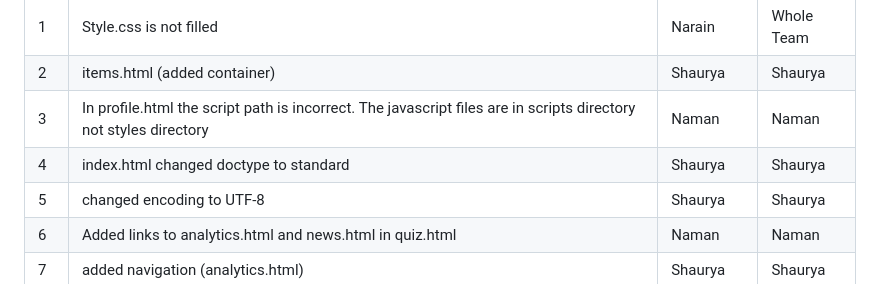
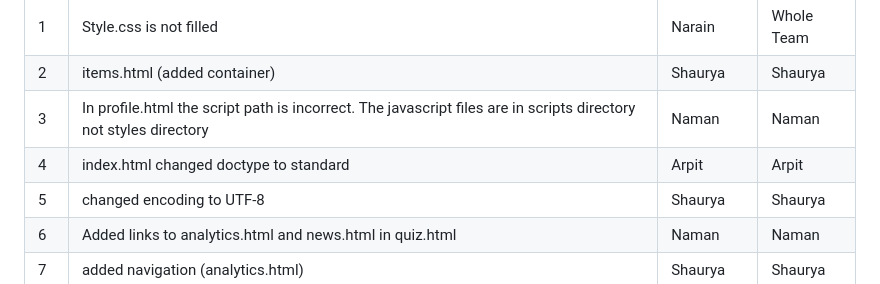
Before and after one commit to shreyash-lohare/Buggy_Repo, a Markdown page: Buggy_Repo/README.md, the part around the change. Drawn GitHub-style.

```diff
--- a/Buggy_Repo/README.md
+++ b/Buggy_Repo/README.md
@@ -39,7 +39,7 @@
 | 1   | Style.css is not filled                  |        Narain |  Whole Team  |
 | 2   | items.html  (added container)            |        Shaurya|   Shaurya    |
 | 3   | In profile.html the script path is incorrect. The javascript files are in scripts directory not styles directory                                         |   Naman            |     Naman         |
-| 4   | index.html changed doctype to standard   |      Shaurya  |    Shaurya   |
+| 4   | index.html changed doctype to standard   |      Arpit  |    Arpit   |
 | 5   | changed encoding to UTF-8                |       Shaurya |    Shaurya   |
 | 6   | Added links to analytics.html and news.html in quiz.html                                         |       Naman        |      Naman        |
 | 7   | added navigation (analytics.html)        |      Shaurya  |     Shaurya  |
```
